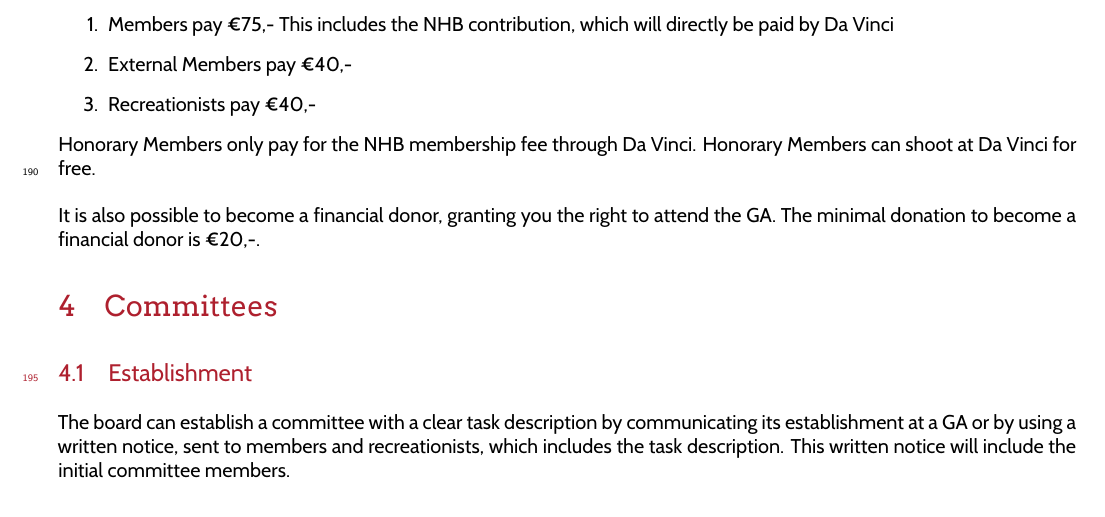
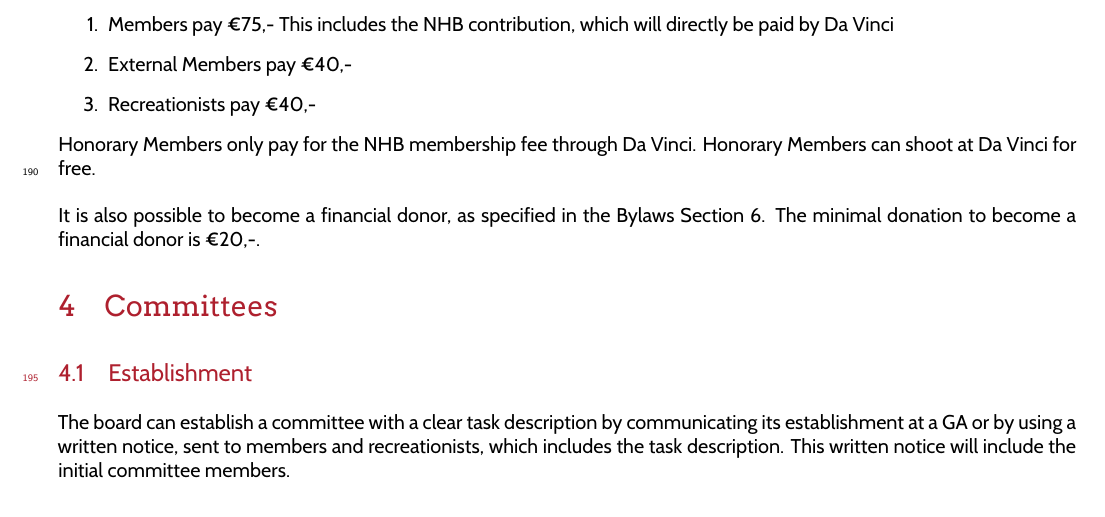
Before and after one commit to christiaangoossens/DaVinciHR2019, a LaTeX document (HR.tex): part of page 6 of 11, cut so that both start at the same text. Compiled offline with XeLaTeX.

Commit message:
Reference to Bylaws

```diff
--- a/HR.tex
+++ b/HR.tex
@@ -129,7 +129,7 @@ The contribution is as follows:
 
 Honorary Members only pay for the NHB membership fee through Da Vinci. Honorary Members can shoot at Da Vinci for free. \\
 
-It is also possible to become a financial donor, granting you the right to attend the GA. The minimal donation to become a financial donor is €20,-.
+It is also possible to become a financial donor, as specified in the \Asta\ Section 6. The minimal donation to become a financial donor is €20,-.
 
 \section{Committees}
 \subsection{Establishment}
```
Also changed, not shown: HR.pdf.
